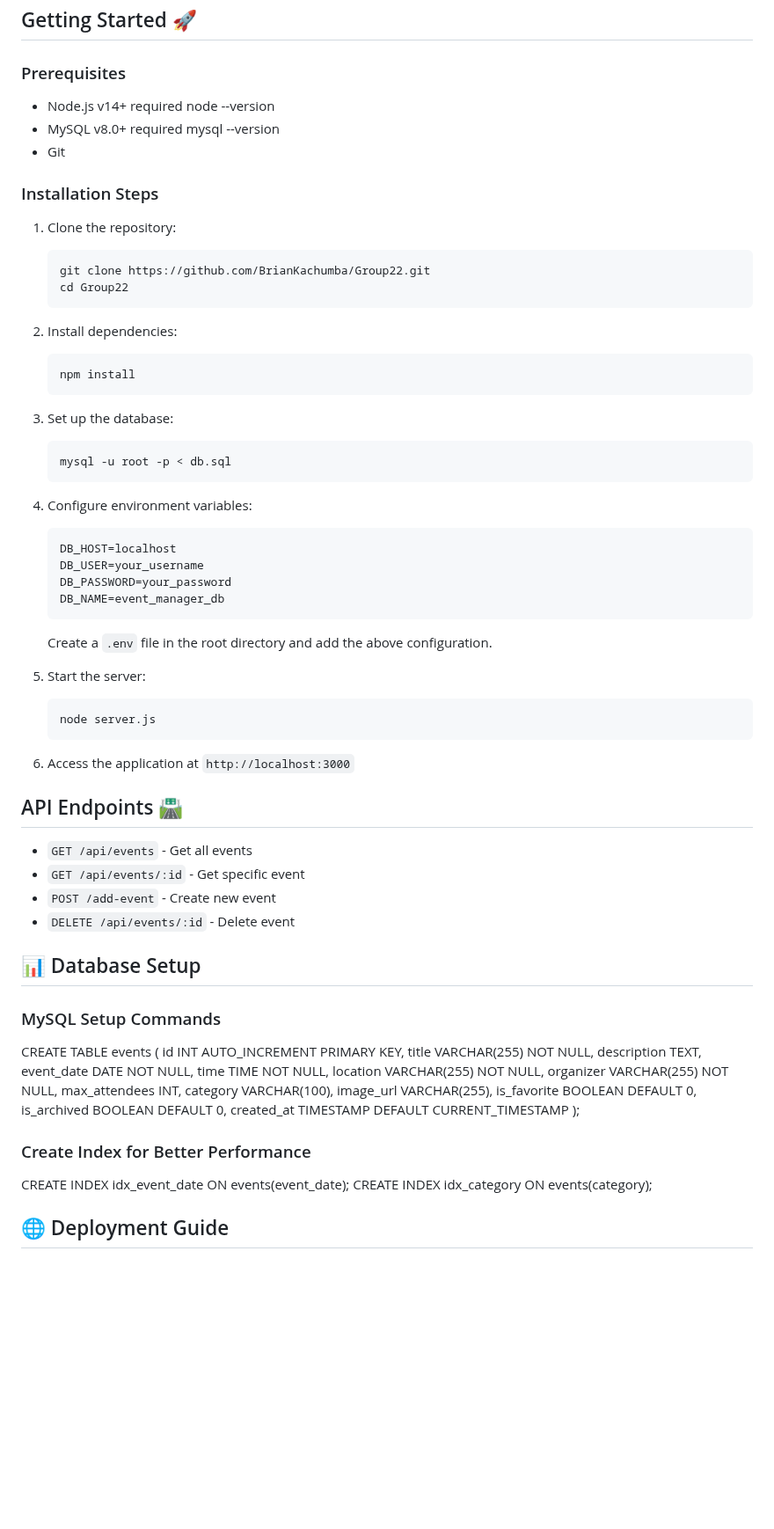
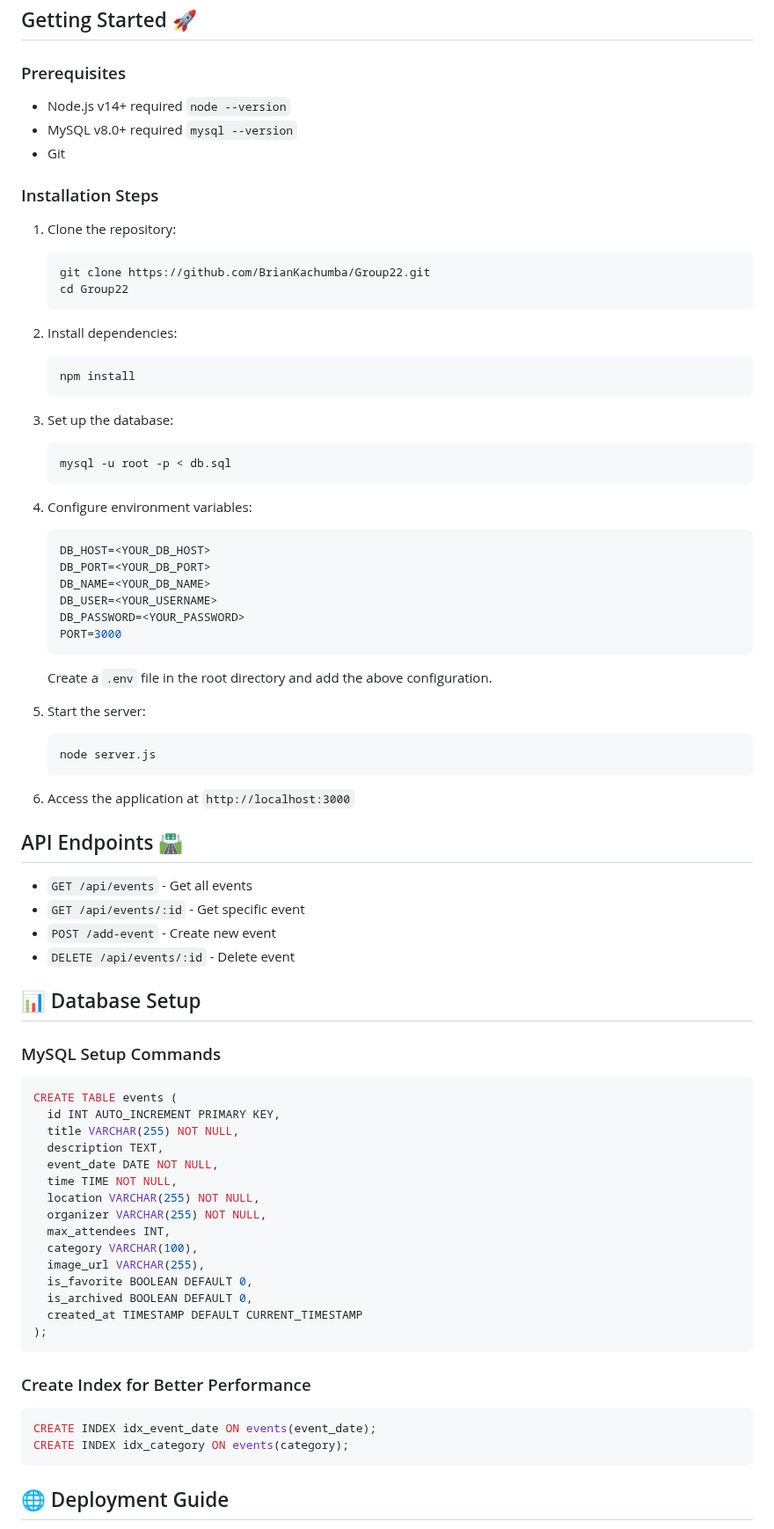
Before and after one commit to BrianKachumba/Group22, a Markdown page: README.md, the part around one of its changes. Shown at 88% size. Drawn GitHub-style; blank space fills up the shorter version.

````diff
--- a/README.md
+++ b/README.md
@@ -76,39 +86,49 @@ event-manager/
 ## Getting Started 🚀
 
 ### Prerequisites
+
 - Node.js v14+ required
-node --version
+  `node --version`
 - MySQL v8.0+ required
-  mysql --version
+  `mysql --version`
 - Git
 
 ### Installation Steps
+
 1. Clone the repository:
+
    ```bash
    git clone https://github.com/BrianKachumba/Group22.git
    cd Group22
    ```
 
 2. Install dependencies:
+
    ```bash
    npm install
    ```
 
 3. Set up the database:
+
    ```bash
    mysql -u root -p < db.sql
    ```
 
 4. Configure environment variables:
+
    ```env
-   DB_HOST=localhost
-   DB_USER=your_username
-   DB_PASSWORD=your_password
-   DB_NAME=event_manager_db
+   DB_HOST=<YOUR_DB_HOST>
+   DB_PORT=<YOUR_DB_PORT>
+   DB_NAME=<YOUR_DB_NAME>
+   DB_USER=<YOUR_USERNAME>
+   DB_PASSWORD=<YOUR_PASSWORD>
+   PORT=3000
    ```
+
    Create a `.env` file in the root directory and add the above configuration.
 
 5. Start the server:
+
    ```bash
    node server.js
    ```
@@ -116,6 +136,7 @@ node --version
 6. Access the application at `http://localhost:3000`
 
 ## API Endpoints 🛣️
+
 - `GET /api/events` - Get all events
 - `GET /api/events/:id` - Get specific event
 - `POST /add-event` - Create new event
@@ -124,26 +145,31 @@ node --version
 ## 📊 Database Setup
 
 ### MySQL Setup Commands
+
+```sql
 CREATE TABLE events (
-    id INT AUTO_INCREMENT PRIMARY KEY,
-    title VARCHAR(255) NOT NULL,
-    description TEXT,
-    event_date DATE NOT NULL,
-    time TIME NOT NULL,
-    location VARCHAR(255) NOT NULL,
-    organizer VARCHAR(255) NOT NULL,
-    max_attendees INT,
-    category VARCHAR(100),
-    image_url VARCHAR(255),
-    is_favorite BOOLEAN DEFAULT 0,
-    is_archived BOOLEAN DEFAULT 0,
-    created_at TIMESTAMP DEFAULT CURRENT_TIMESTAMP
+  id INT AUTO_INCREMENT PRIMARY KEY,
+  title VARCHAR(255) NOT NULL,
+  description TEXT,
+  event_date DATE NOT NULL,
+  time TIME NOT NULL,
+  location VARCHAR(255) NOT NULL,
+  organizer VARCHAR(255) NOT NULL,
+  max_attendees INT,
+  category VARCHAR(100),
+  image_url VARCHAR(255),
+  is_favorite BOOLEAN DEFAULT 0,
+  is_archived BOOLEAN DEFAULT 0,
+  created_at TIMESTAMP DEFAULT CURRENT_TIMESTAMP
 );
+```
 
 ### Create Index for Better Performance
+
+```sql
 CREATE INDEX idx_event_date ON events(event_date);
 CREATE INDEX idx_category ON events(category);
-
+```
 
 ## 🌐 Deployment Guide
 
````
Also changed, not shown: other parts of README.md (+38 -7 lines).
